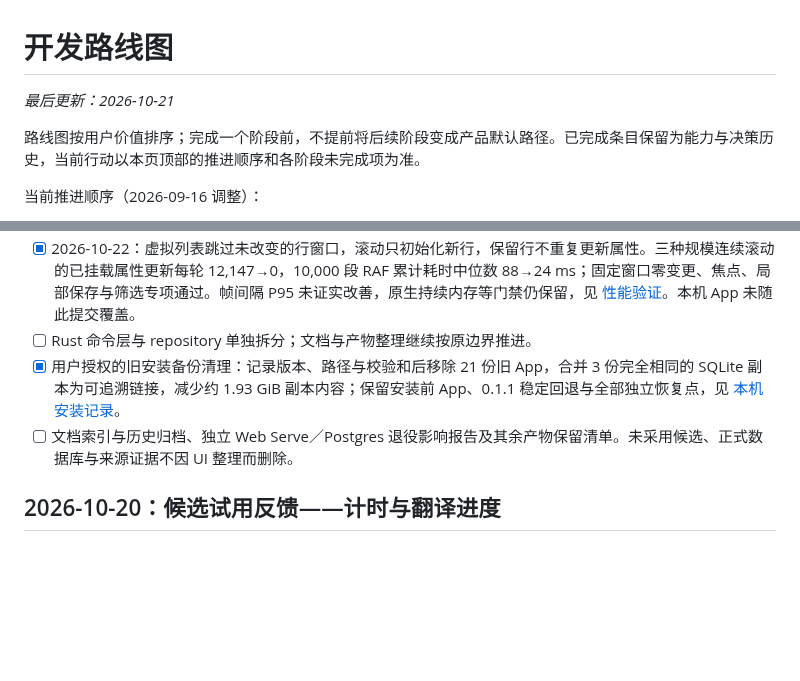
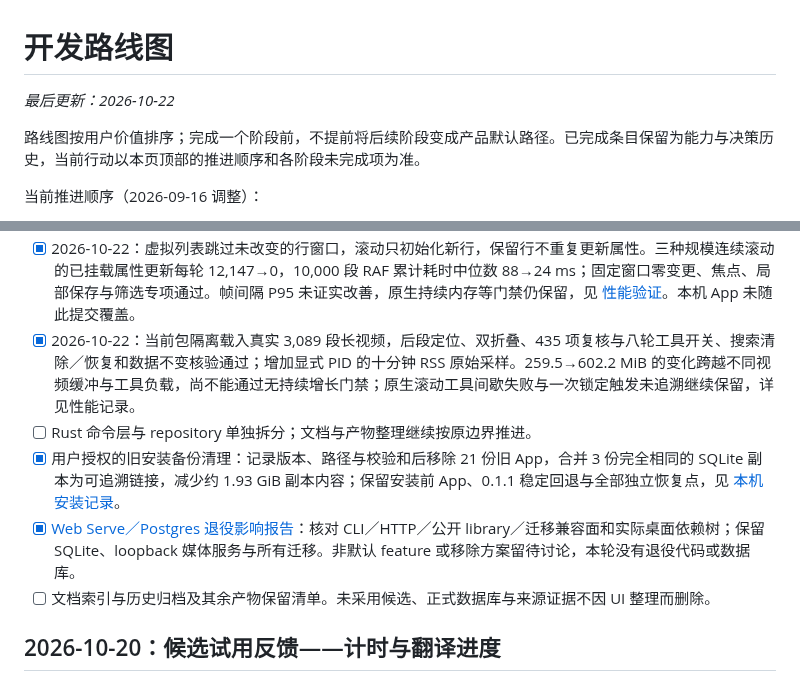
Before and after one commit to chai-yinfeng/Atogaki_Subtitle, a Markdown page: docs/roadmap.md, 2 parts joined by grey strips. GitHub-like rendering; blank space fills up the shorter version.

Commit message:
Audit legacy web and Postgres retirement impact

```diff
--- a/docs/roadmap.md
+++ b/docs/roadmap.md
@@ -1,6 +1,6 @@
 # 开发路线图
 
-_最后更新：2026-10-21_
+_最后更新：2026-10-22_
 
 路线图按用户价值排序；完成一个阶段前，不提前将后续阶段变成产品默认路径。已完成条目保留为能力与决策历史，当前行动以本页顶部的推进顺序和各阶段未完成项为准。
 
@@ -65,9 +65,11 @@ _最后更新：2026-10-21_
 - [x] `86c46c8` 四 sidecar release 包已覆盖本机 App。启动及打开真实 3,089 段任务后，14 个任务／9,976 段和 20 表摘要不变；媒体与跟随正常，已暂停供用户验收。保留上一版＋稳定版，清理两份旧 App 约 168 MiB；新快照与上次完全重复，复用恢复路径而不新增约 33 MiB 副本，见 [本机试装](local-editor-installation.md)。
 - [ ] 剩余处理工具继续渐进抽取；滚动 P95、长时内存与 Windows 验收仍不由本机试装替代。
 - [x] 2026-10-22：虚拟列表跳过未改变的行窗口，滚动只初始化新行，保留行不重复更新属性。三种规模连续滚动的已挂载属性更新每轮 12,147→0，10,000 段 RAF 累计耗时中位数 88→24 ms；固定窗口零变更、焦点、局部保存与筛选专项通过。帧间隔 P95 未证实改善，原生持续内存等门禁仍保留，见 [性能验证](editor-performance-validation.md#2026-10-22减少滚动中的重复行更新)。本机 App 未随此提交覆盖。
+- [x] 2026-10-22：当前包隔离载入真实 3,089 段长视频，后段定位、双折叠、435 项复核与八轮工具开关、搜索清除／恢复和数据不变核验通过；增加显式 PID 的十分钟 RSS 原始采样。259.5→602.2 MiB 的变化跨越不同视频缓冲与工具负载，尚不能通过无持续增长门禁；原生滚动工具间歇失败与一次锁定触发未追溯继续保留，详见性能记录。
 - [ ] Rust 命令层与 repository 单独拆分；文档与产物整理继续按原边界推进。
 - [x] 用户授权的旧安装备份清理：记录版本、路径与校验和后移除 21 份旧 App，合并 3 份完全相同的 SQLite 副本为可追溯链接，减少约 1.93 GiB 副本内容；保留安装前 App、0.1.1 稳定回退与全部独立恢复点，见 [本机安装记录](local-editor-installation.md)。
-- [ ] 文档索引与历史归档、独立 Web Serve／Postgres 退役影响报告及其余产物保留清单。未采用候选、正式数据库与来源证据不因 UI 整理而删除。
+- [x] [Web Serve／Postgres 退役影响报告](legacy-web-retirement-impact.md)：核对 CLI／HTTP／公开 library／迁移兼容面和实际桌面依赖树；保留 SQLite、loopback 媒体服务与所有迁移。非默认 feature 或移除方案留待讨论，本轮没有退役代码或数据库。
+- [ ] 文档索引与历史归档及其余产物保留清单。未采用候选、正式数据库与来源证据不因 UI 整理而删除。
 
 ## 2026-10-20：候选试用反馈——计时与翻译进度
 
```
Also changed, not shown: docs/legacy-web-retirement-impact.md (added, +45 -0 lines).
